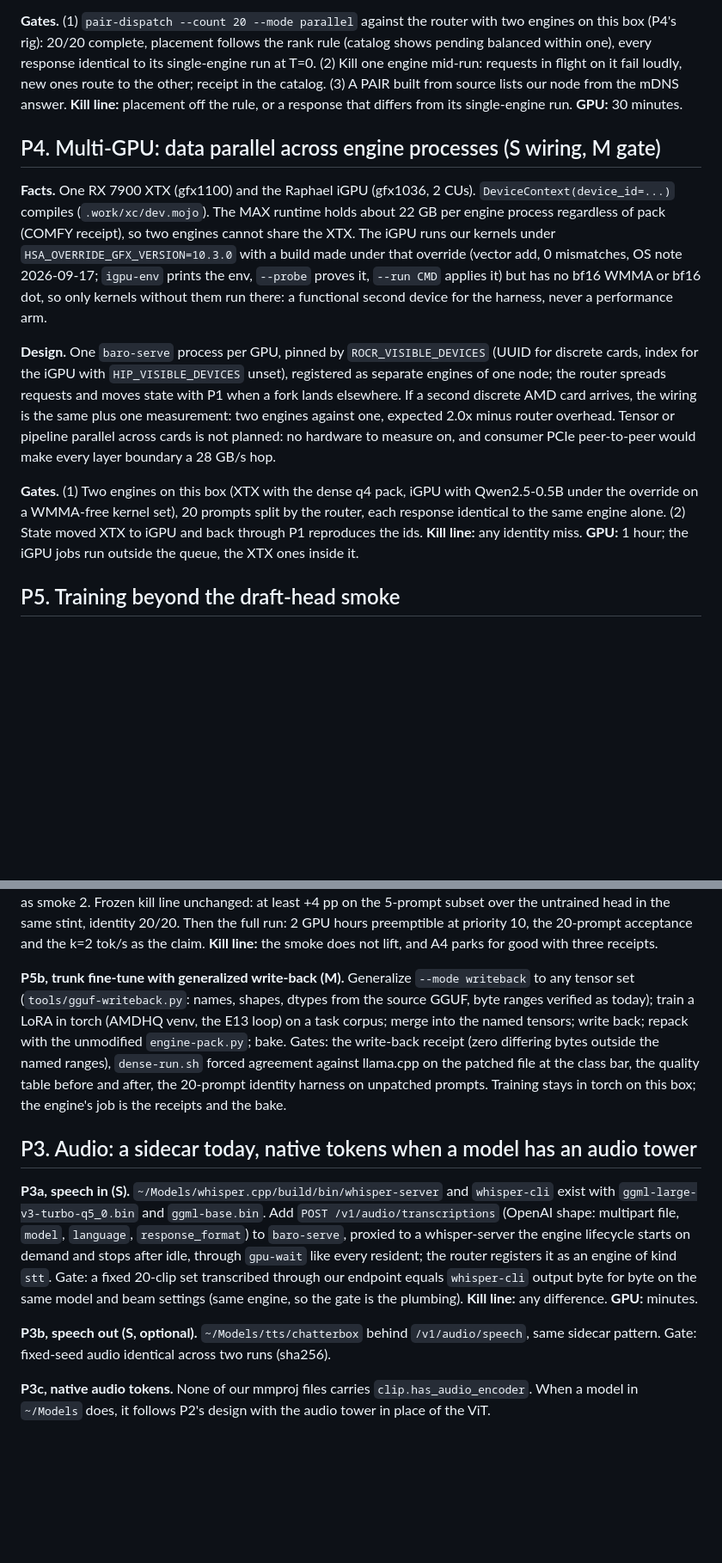
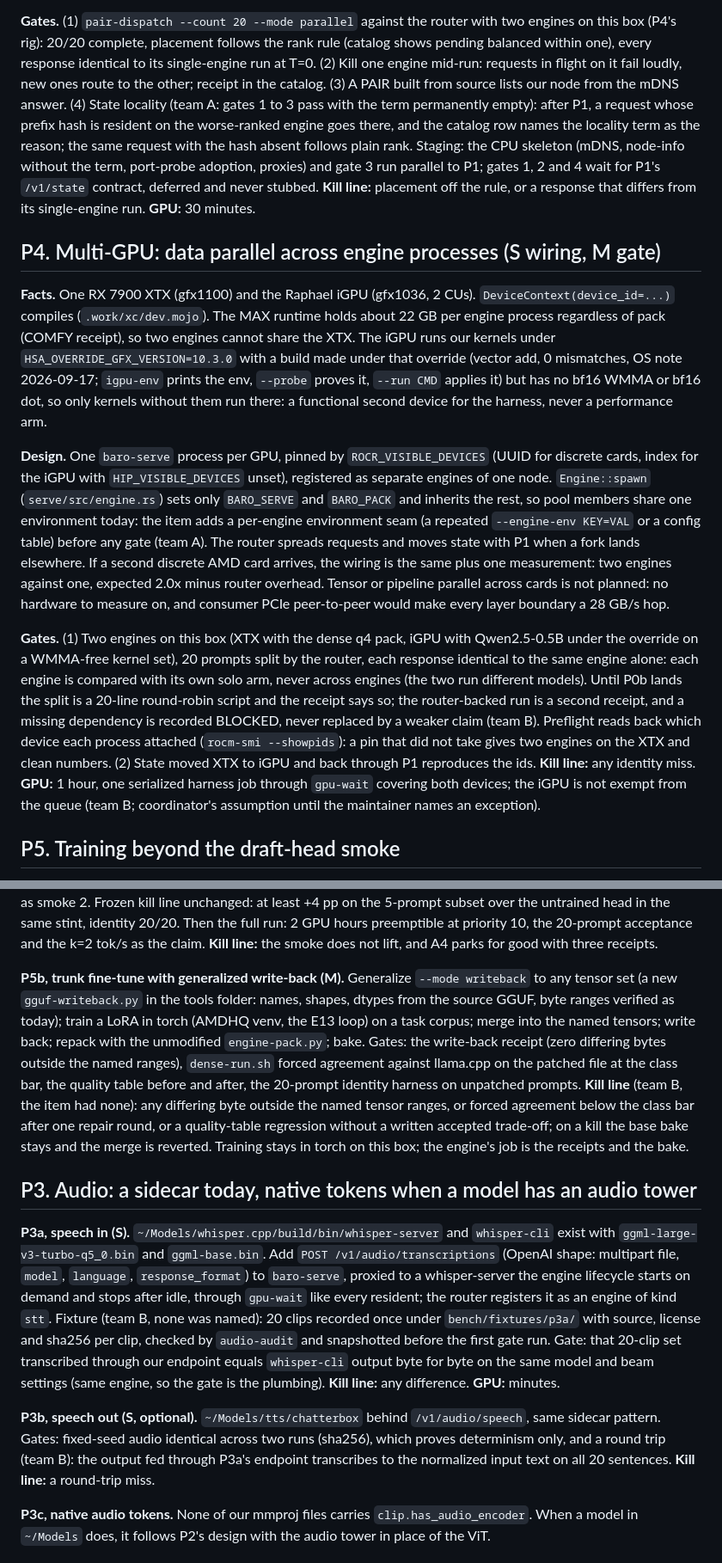
Before and after one commit to amarbarolab/mojo-baro, a Markdown page: docs/PLATFORM-PLAN.md, 2 parts joined by grey strips. Shown at 86% size. GitHub-like rendering; blank space fills up the shorter version.

```diff
--- a/docs/PLATFORM-PLAN.md
+++ b/docs/PLATFORM-PLAN.md
@@ -141,8 +158,13 @@ engines alone, which is what the ComfyUI node and the phone clients talk to.
 this box (P4's rig): 20/20 complete, placement follows the rank rule (catalog shows pending balanced
 within one), every response identical to its single-engine run at T=0. (2) Kill one engine mid-run:
 requests in flight on it fail loudly, new ones route to the other; receipt in the catalog. (3) A PAIR
-built from source lists our node from the mDNS answer. **Kill line:** placement off the rule, or a
-response that differs from its single-engine run. **GPU:** 30 minutes.
+built from source lists our node from the mDNS answer. (4) State locality (team A: gates 1 to 3 pass with the term
+permanently empty): after P1, a request whose prefix hash is resident on the worse-ranked engine goes
+there, and the catalog row names the locality term as the reason; the same request with the hash absent
+follows plain rank. Staging: the CPU skeleton (mDNS, node-info without the term, port-probe adoption,
+proxies) and gate 3 run parallel to P1; gates 1, 2 and 4 wait for P1's `/v1/state` contract, deferred
+and never stubbed. **Kill line:** placement off the rule, or a response that differs from its
+single-engine run. **GPU:** 30 minutes.
 
 ## P4. Multi-GPU: data parallel across engine processes (S wiring, M gate)
 
@@ -154,7 +176,10 @@ note 2026-09-17; `igpu-env` prints the env, `--probe` proves it, `--run CMD` app
 second device for the harness, never a performance arm.
 
 **Design.** One `baro-serve` process per GPU, pinned by `ROCR_VISIBLE_DEVICES` (UUID for discrete cards,
-index for the iGPU with `HIP_VISIBLE_DEVICES` unset), registered as separate engines of one node; the
+index for the iGPU with `HIP_VISIBLE_DEVICES` unset), registered as separate engines of one node. `Engine::spawn`
+(`serve/src/engine.rs`) sets only `BARO_SERVE` and `BARO_PACK` and inherits the rest, so pool members
+share one environment today: the item adds a per-engine environment seam (a repeated `--engine-env
+KEY=VAL` or a config table) before any gate (team A). The
 router spreads requests and moves state with P1 when a fork lands elsewhere. If a second discrete AMD
 card arrives, the wiring is the same plus one measurement: two engines against one, expected 2.0x minus
 router overhead. Tensor or pipeline parallel across cards is not planned: no hardware to measure on,
@@ -162,8 +187,14 @@ and consumer PCIe peer-to-peer would make every layer boundary a 28 GB/s hop.
 
 **Gates.** (1) Two engines on this box (XTX with the dense q4 pack, iGPU with Qwen2.5-0.5B under the
 override on a WMMA-free kernel set), 20 prompts split by the router, each response identical to the
-same engine alone. (2) State moved XTX to iGPU and back through P1 reproduces the ids. **Kill line:** any
-identity miss. **GPU:** 1 hour; the iGPU jobs run outside the queue, the XTX ones inside it.
+same engine alone: each engine is compared with its own solo arm, never across engines (the two
+run different models). Until P0b lands the split is a 20-line round-robin script and the receipt says
+so; the router-backed run is a second receipt, and a missing dependency is recorded BLOCKED, never
+replaced by a weaker claim (team B). Preflight reads back which device each process attached
+(`rocm-smi --showpids`): a pin that did not take gives two engines on the XTX and clean numbers.
+(2) State moved XTX to iGPU and back through P1 reproduces the ids. **Kill line:** any
+identity miss. **GPU:** 1 hour, one serialized harness job through `gpu-wait` covering both devices; the iGPU is not
+exempt from the queue (team B; coordinator's assumption until the maintainer names an exception).
 
 ## P5. Training beyond the draft-head smoke
 
@@ -183,12 +214,15 @@ run: 2 GPU hours preemptible at priority 10, the 20-prompt acceptance and the k=
 **Kill line:** the smoke does not lift, and A4 parks for good with three receipts.
 
 **P5b, trunk fine-tune with generalized write-back (M).** Generalize `--mode writeback` to any tensor
-set (`tools/gguf-writeback.py`: names, shapes, dtypes from the source GGUF, byte ranges verified as
+set (a new `gguf-writeback.py` in the tools folder: names, shapes, dtypes from the source GGUF, byte ranges verified as
 today); train a LoRA in torch (AMDHQ venv, the E13 loop) on a task corpus; merge into the named
 tensors; write back; repack with the unmodified `engine-pack.py`; bake. Gates: the write-back receipt
 (zero differing bytes outside the named ranges), `dense-run.sh` forced agreement against llama.cpp on
 the patched file at the class bar, the quality table before and after, the 20-prompt identity harness
-on unpatched prompts. Training stays in torch on this box; the engine's job is the receipts and the bake.
+on unpatched prompts. **Kill line** (team B, the item had none): any differing byte outside the named
+tensor ranges, or forced agreement below the class bar after one repair round, or a quality-table
+regression without a written accepted trade-off; on a kill the base bake stays and the merge is
+reverted. Training stays in torch on this box; the engine's job is the receipts and the bake.
 
 ## P3. Audio: a sidecar today, native tokens when a model has an audio tower
 
@@ -196,12 +230,16 @@ on unpatched prompts. Training stays in torch on this box; the engine's job is t
 `ggml-large-v3-turbo-q5_0.bin` and `ggml-base.bin`. Add `POST /v1/audio/transcriptions` (OpenAI shape:
 multipart file, `model`, `language`, `response_format`) to `baro-serve`, proxied to a whisper-server the
 engine lifecycle starts on demand and stops after idle, through `gpu-wait` like every resident; the
-router registers it as an engine of kind `stt`. Gate: a fixed 20-clip set transcribed through our
+router registers it as an engine of kind `stt`. Fixture (team B, none was named): 20 clips recorded once
+under `bench/fixtures/p3a/` with source, license and sha256 per clip, checked by `audio-audit` and
+snapshotted before the first gate run. Gate: that 20-clip set transcribed through our
 endpoint equals `whisper-cli` output byte for byte on the same model and beam settings (same engine, so
 the gate is the plumbing). **Kill line:** any difference. **GPU:** minutes.
 
 **P3b, speech out (S, optional).** `~/Models/tts/chatterbox` behind `/v1/audio/speech`, same sidecar
-pattern. Gate: fixed-seed audio identical across two runs (sha256).
+pattern. Gates: fixed-seed audio identical across two runs (sha256), which proves determinism only, and a round
+trip (team B): the output fed through P3a's endpoint transcribes to the normalized input text on all
+20 sentences. **Kill line:** a round-trip miss.
 
 **P3c, native audio tokens.** None of our mmproj files carries `clip.has_audio_encoder`. When a model in
 `~/Models` does, it follows P2's design with the audio tower in place of the ViT.
```
Also changed, not shown: other parts of docs/PLATFORM-PLAN.md (+28 -11 lines).
